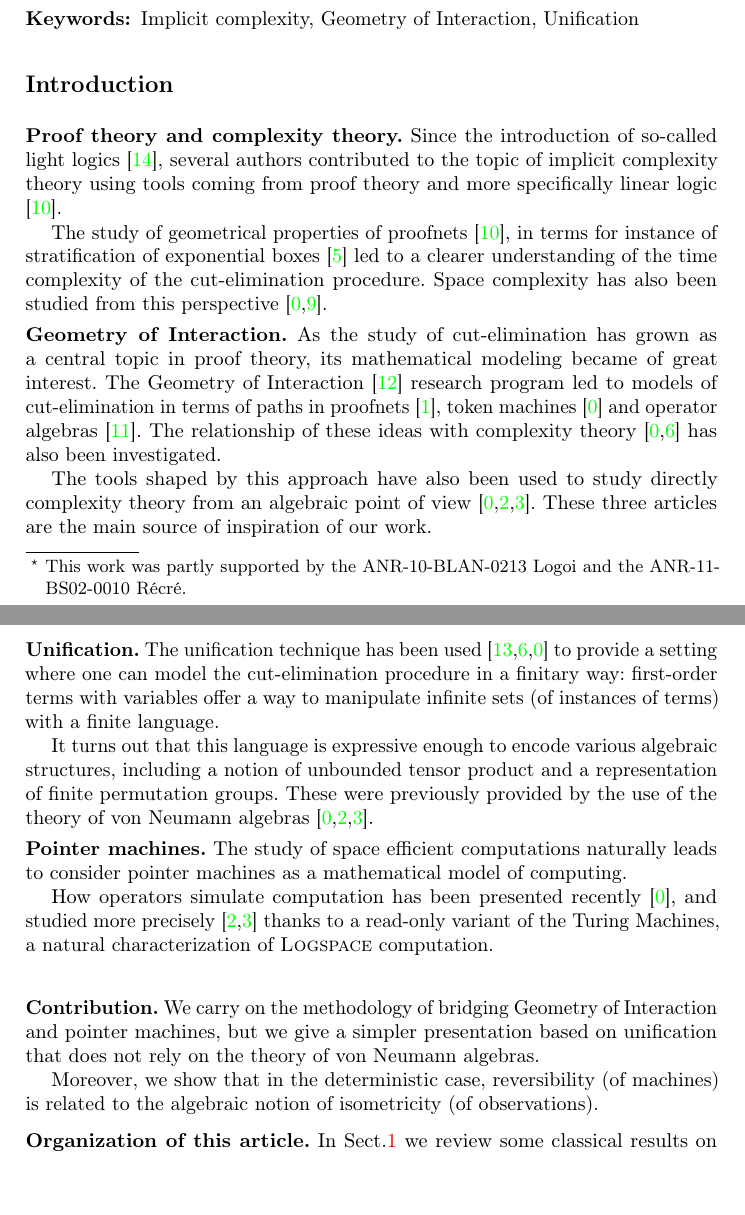
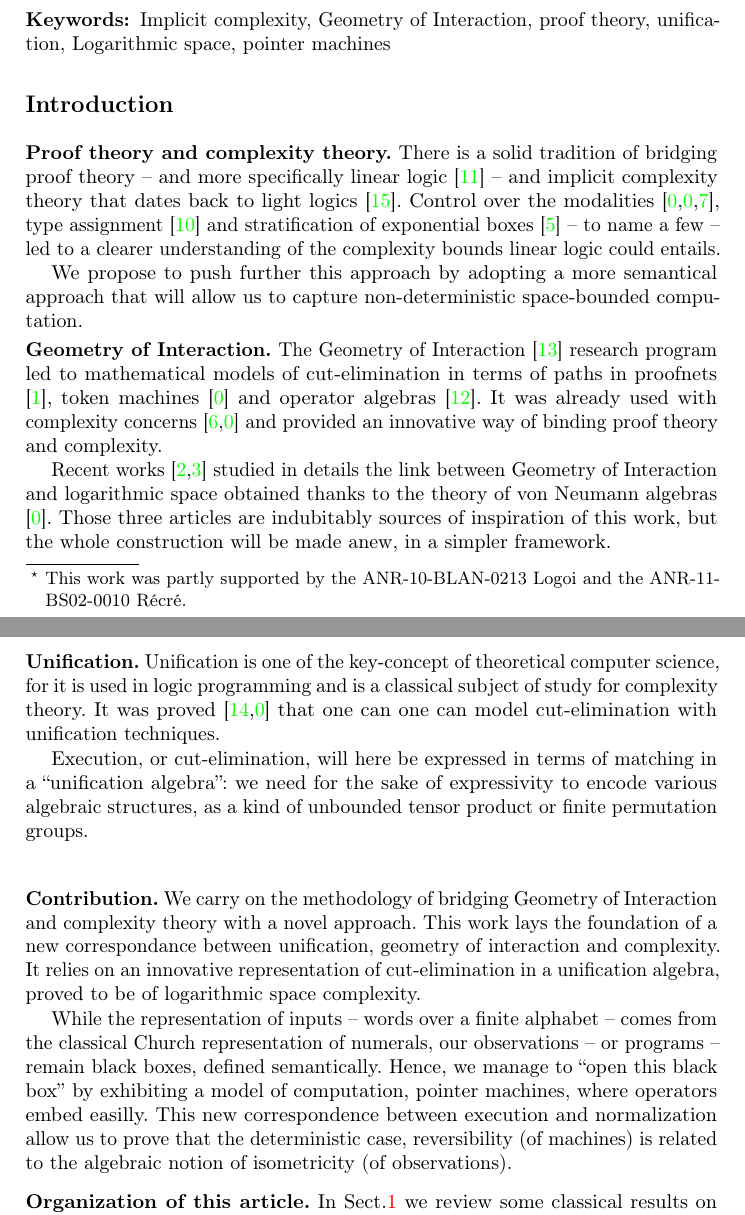
Before and after one commit to mbagnol/logspace, a LaTeX thesis (MAIN.tex, which reads SECTIONS.tex, introduction.tex): two parts of pages 1 and 2 of 17, joined at a grey line, cut so that both start at the same text, the shorter picture padded with empty space. Compiled offline with pdfLaTeX; a missing bibliography style is replaced by a similar one.

Commit message:
Du travail dans l’intro, un peu dans la biblio, on est passé à 16 pages par contre.

```diff
--- a/SECTIONS.tex
+++ b/SECTIONS.tex
@@ -36,7 +36,7 @@ We also show that the construction can naturally be related to pointer machines,
 	%We also show that the construction can be naturally related with a notion pointer machines, which is another model of logarithmic space computation.
 \end{abstract}
 
-\keywords{Implicit complexity, Geometry of Interaction, Unification} %Proof Theory, ...
+\keywords{ Implicit complexity, Geometry of Interaction, proof theory, unification, Logarithmic space, pointer machines} %Proof Theory, ...
 
 \section*{Introduction}
 \addcontentsline{toc}{section}{Introduction}
--- a/introduction.tex
+++ b/introduction.tex
@@ -1,36 +1,70 @@
-\textbf{Proof theory and complexity theory.} Since the introduction of so-called light logics \cite{girard_light_1994}, several authors contributed to the topic of implicit complexity theory using tools coming from proof theory and more specifically linear logic \cite{girard_linear_1987}.
+\textbf{Proof theory and complexity theory.}
+There is a solid tradition of bridging proof theory --~and more specifically linear logic \cite{girard_linear_1987}~-- and implicit complexity theory that dates back to light logics \cite{girard_light_1994}.
+Control over the modalities \cite{Girard1992,schopp_stratified_2007,Lago2010}% ou \cite{schopp_stratified_2007,Girard1992} ?
+, type assignment \cite{gaboardi_logical_2008} and stratification of exponential boxes \cite{baillot_linear_2010} --~to name a few~-- led to a clearer understanding of the complexity bounds linear logic could entails.
 
-The study of geometrical properties of proofnets \cite{girard_linear_1987}, in terms for instance of stratification of exponential boxes \cite{baillot_linear_2010} led to a clearer understanding of the time complexity of the cut-elimination procedure. Space complexity has also been studied from this perspective \cite{schopp_stratified_2007,gaboardi_logical_2008}.
+We propose to push further this approach by adopting a more semantical approach that will allow us to capture non-deterministic space-bounded computation.
+%Since the introduction of so-called light logics \cite{girard_light_1994}, several authors contributed to the topic of implicit complexity theory using tools coming from proof theory and more specifically linear logic \cite{girard_linear_1987}.
+%The study of geometrical properties of proofnets \cite{girard_linear_1987}, in terms for instance of stratification of exponential boxes \cite{baillot_linear_2010} led to a clearer understanding of the time complexity of the cut-elimination procedure.
+%Space complexity has also been studied from this perspective \cite{schopp_stratified_2007,gaboardi_logical_2008}.
 
 \smallskip\noindent
-\textbf{Geometry of Interaction.} As the study of cut-elimination has grown as a central topic in proof theory, its mathematical modeling became of great interest.
-The Geometry of Interaction \cite{girard_towards_1989} research program led to models of cut-elimination in terms of paths in proofnets \cite{asperti_paths_1994}, token machines \cite{laurent_token_2001} and operator algebras \cite{girard_geometry_1989}.
-The relationship of these ideas with complexity theory \cite{schopp_space-efficient_2006,baillot_elementary_2001} has also been investigated.
+\textbf{Geometry of Interaction.}
+%As the study of cut-elimination has grown as a central topic in proof theory, its mathematical modeling became of great interest.
+%The Geometry of Interaction \cite{girard_towards_1989} research program led to models of cut-elimination in terms of paths in proofnets \cite{asperti_paths_1994}, token machines \cite{laurent_token_2001} and operator algebras \cite{girard_geometry_1989}.
+The Geometry of Interaction \cite{girard_towards_1989} research program led to mathematical models of cut-elimination in terms of paths in proofnets \cite{asperti_paths_1994}, token machines \cite{laurent_token_2001} and operator algebras \cite{girard_geometry_1989}.
+It was already used with complexity concerns \cite{baillot_elementary_2001,girard_normativity_2012} and provided an innovative way of binding proof theory and complexity.
+%brand new way of  permitted to study logarithmic space computation  from an algebraic point of view .
+%The approach using theory of von Neumann algebras allowed to study logarithmic space computation  from an algebraic point of view \cite{girard_normativity_2012,aubert_characterizing_2012,seiller_logarithmic_2013}.
 
-The tools shaped by this approach have also been used to study directly complexity theory from an algebraic point of view \cite{girard_normativity_2012,aubert_characterizing_2012,seiller_logarithmic_2013}.
-These three articles are the main source of inspiration of our work.
+Recent works \cite{aubert_characterizing_2012,seiller_logarithmic_2013} studied in details the link between Geometry of Interaction and logarithmic space obtained thanks to  the theory of von Neumann algebras \cite{girard_normativity_2012}.
+Those three articles are indubitably sources of inspiration of this work, but the whole construction will be made anew, in a simpler framework.
+%: we will borrow the pointer machines of the two latter works as an adapted model where our observations --~representing programs in our setting~-- can be embeded.
+%While several intuitions remains, our approach manage to bypass some difficulties by replacing the theory of von Neumann algebras with a more simpler tool to encode the computation.
+%The relationship of these ideas with complexity theory \cite{schopp_space-efficient_2006,baillot_elementary_2001} has also been investigated.
+%
+%The tools shaped by this approach have also been used to study directly complexity theory from an algebraic point of view \cite{girard_normativity_2012,aubert_characterizing_2012,seiller_logarithmic_2013}.
+%These three articles are the main source of inspiration of our work.
 
 \smallskip\noindent
-\textbf{Unification.} The unification technique has been used \cite{girard_geometry_1995,baillot_elementary_2001,girard_three_lightings} to provide a setting where one can model the cut-elimination procedure in a finitary way: first-order terms with variables offer a way to manipulate infinite sets (of instances of terms) with a finite language.
+\textbf{Unification.}
+%The unification technique has been used \cite{girard_geometry_1995,baillot_elementary_2001,girard_three_lightings} to provide a setting where one can model the cut-elimination procedure in a finitary way: first-order terms with variables offer a way to manipulate infinite sets (of instances of terms) with a finite language.
+Unification is one of the key-concept of theoretical computer science, for it is used in logic programming and is a classical subject of study for complexity theory.
+It was proved \cite{girard_geometry_1995,girard_three_lightings} that one can one can model cut-elimination with unification techniques.
+%On the other hand, steps of unification were already tightly linked to computational steps of a Turing machine \cite{Itai1987}.
+%
+%To encode Turing Machines in unification and to relates computation steps to
+%as already done for instance in \cite{Itai1987}, but this latter was about calculability, and did not really took into account complexity.
+%\cite{baillot_elementary_2001,girard_three_lightings} to provide a setting where one can model the cut-elimination procedure in a finitary way.
 
-It turns out that this language is expressive enough to encode various algebraic structures, including a notion of unbounded tensor product and a representation of finite permutation groups.
-These were previously provided by the use of the theory of von Neumann algebras \cite{girard_normativity_2012,aubert_characterizing_2012,seiller_logarithmic_2013}.
+Execution, or cut-elimination, will here be expressed in terms of matching in a \enquote{unification algebra}: we need for the sake of expressivity to encode various algebraic structures, as a kind of unbounded tensor product or finite permutation groups.
+%It turns out that this language is expressive enough to encode various algebraic structures, including a notion of unbounded tensor product and a representation of finite permutation groups.
+%These were previously provided by the use of the theory of von Neumann algebras \cite{girard_normativity_2012,aubert_characterizing_2012,seiller_logarithmic_2013}.
+%
+%\smallskip\noindent
+%\textbf{Pointer machines.}
+%The study of space efficient computations naturally leads to consider pointer machines as a mathematical model of computing.%\cite{hofmann_pointer_2009}.%,hofmann_pure_2010}.
 
-\smallskip\noindent
-\textbf{Pointer machines.} The study of space efficient computations naturally leads to consider pointer machines as a mathematical model of computing.%\cite{hofmann_pointer_2009}.%,hofmann_pure_2010}.
-
-How operators simulate computation has been presented recently \cite{girard_normativity_2012}, and studied more precisely \cite{aubert_characterizing_2012,seiller_logarithmic_2013} thanks to a read-only variant of the Turing Machines, a natural characterization of {\sc Logspace} computation.
+%How operators simulate computation has been presented recently \cite{girard_normativity_2012}, and studied more precisely \cite{aubert_characterizing_2012,seiller_logarithmic_2013} thanks to a read-only variant of the Turing Machines, a natural characterization of {\sc Logspace} computation.
 %In \cite{girard_normativity_2012}, how operators simulate computation is briefly explained in terms of pointer machines, an idea that has been made precise by the later \cite{aubert_characterizing_2012,seiller_logarithmic_2013}.
-
 
 %We introduce here a notion of pointer machine that is specifically designed to be easily translated into
 
 \medskip
 
 \bigskip\noindent
-\textbf{Contribution.} We carry on the methodology of bridging Geometry of Interaction and pointer machines, but we give a simpler presentation based on unification that does not rely on the theory of von Neumann algebras.
+\textbf{Contribution.}
+We carry on the methodology of bridging Geometry of Interaction and complexity theory with a novel approach.
+This work lays the foundation of a new correspondance between unification, geometry of interaction and complexity.
+It relies on an innovative representation of cut-elimination in a unification algebra, proved to be of logarithmic space complexity.
 
-Moreover, we show that in the deterministic case, reversibility (of machines) is related to the algebraic notion of isometricity (of observations).
+While the representation of inputs --~words over a finite alphabet~-- comes from the classical Church representation of numerals, our observations --~or programs~-- remain black boxes, defined semantically.
+Hence, we manage to \enquote{open this black box} by exhibiting a model of computation, pointer machines, where operators embed easilly.
+This new correspondence between execution and normalization allow us to prove that the deterministic case, reversibility (of machines) is related to the algebraic notion of isometricity (of observations).
+
+%we give a simpler presentation based on unification that does not rely on the theory of von Neumann algebras.
+
+%Moreover, we show that in the deterministic case, reversibility (of machines) is related to the algebraic notion of isometricity (of observations).
 
 %\bigskip\noindent
 %\textbf{Contribution.} We carry on the methodology of \cite{girard_normativity_2012,aubert_characterizing_2012,seiller_logarithmic_2013}, but we give a simpler presentation based on unification that does not rely on the theory of von Neumann algebras.
```
Also changed, not shown: a_faire.txt (+3 -2 lines), biblio/complexity.bib (+24 -0 lines).
